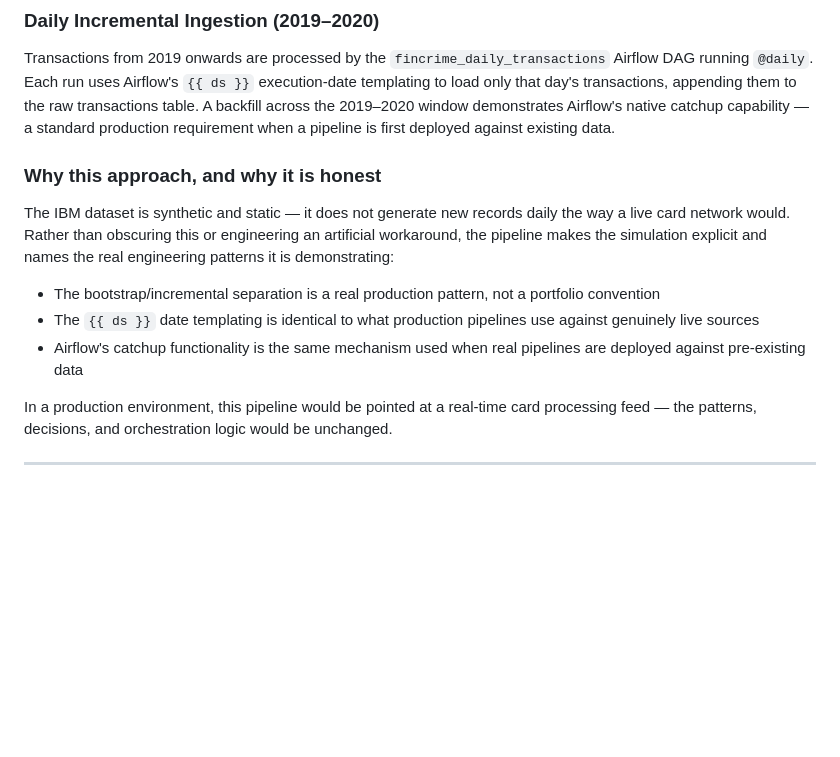
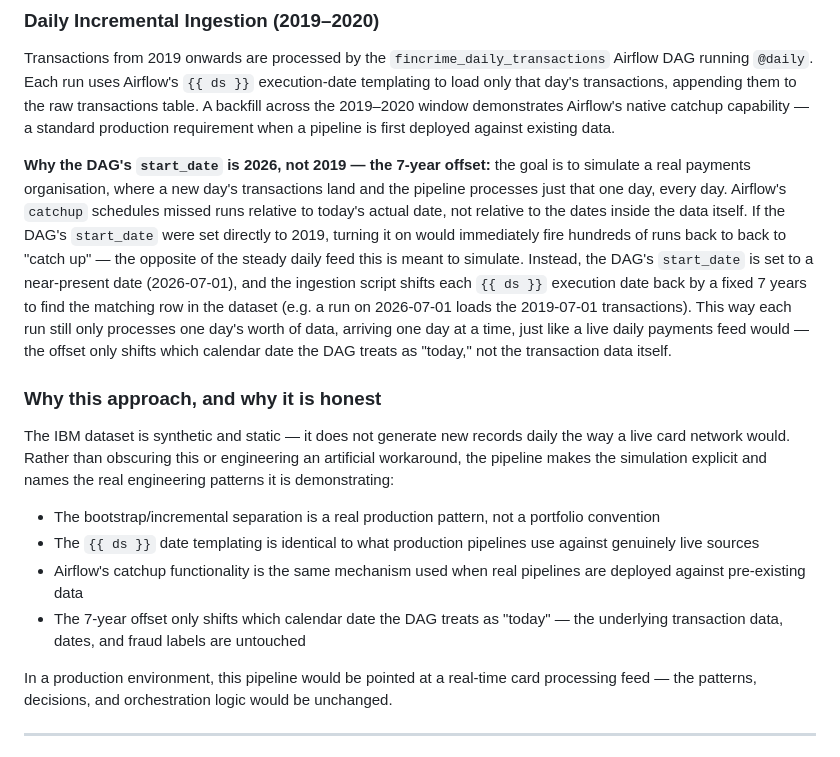
Before and after one commit to nhmichaeltam/fincrime-de, a Markdown page: README.md, the part around the change. GitHub-like rendering; blank space fills up the shorter version.

Commit message:
Updated README to explain DAG start date in 2026

```diff
--- a/README.md
+++ b/README.md
@@ -65,6 +65,8 @@ Approximately 20 million transaction rows covering 1991 to 2018 are loaded in a
 ### Daily Incremental Ingestion (2019–2020)
 Transactions from 2019 onwards are processed by the `fincrime_daily_transactions` Airflow DAG running `@daily`. Each run uses Airflow's `{{ ds }}` execution-date templating to load only that day's transactions, appending them to the raw transactions table. A backfill across the 2019–2020 window demonstrates Airflow's native catchup capability — a standard production requirement when a pipeline is first deployed against existing data.
 
+**Why the DAG's `start_date` is 2026, not 2019 — the 7-year offset:** the goal is to simulate a real payments organisation, where a new day's transactions land and the pipeline processes just that one day, every day. Airflow's `catchup` schedules missed runs relative to today's actual date, not relative to the dates inside the data itself. If the DAG's `start_date` were set directly to 2019, turning it on would immediately fire hundreds of runs back to back to "catch up" — the opposite of the steady daily feed this is meant to simulate. Instead, the DAG's `start_date` is set to a near-present date (2026-07-01), and the ingestion script shifts each `{{ ds }}` execution date back by a fixed 7 years to find the matching row in the dataset (e.g. a run on 2026-07-01 loads the 2019-07-01 transactions). This way each run still only processes one day's worth of data, arriving one day at a time, just like a live daily payments feed would — the offset only shifts which calendar date the DAG treats as "today," not the transaction data itself.
+
 ### Why this approach, and why it is honest
 
 The IBM dataset is synthetic and static — it does not generate new records daily the way a live card network would. Rather than obscuring this or engineering an artificial workaround, the pipeline makes the simulation explicit and names the real engineering patterns it is demonstrating:
@@ -72,6 +74,7 @@ The IBM dataset is synthetic and static — it does not generate new records dai
 - The bootstrap/incremental separation is a real production pattern, not a portfolio convention
 - The `{{ ds }}` date templating is identical to what production pipelines use against genuinely live sources
 - Airflow's catchup functionality is the same mechanism used when real pipelines are deployed against pre-existing data
+- The 7-year offset only shifts which calendar date the DAG treats as "today" — the underlying transaction data, dates, and fraud labels are untouched
 
 In a production environment, this pipeline would be pointed at a real-time card processing feed — the patterns, decisions, and orchestration logic would be unchanged.
 
```
